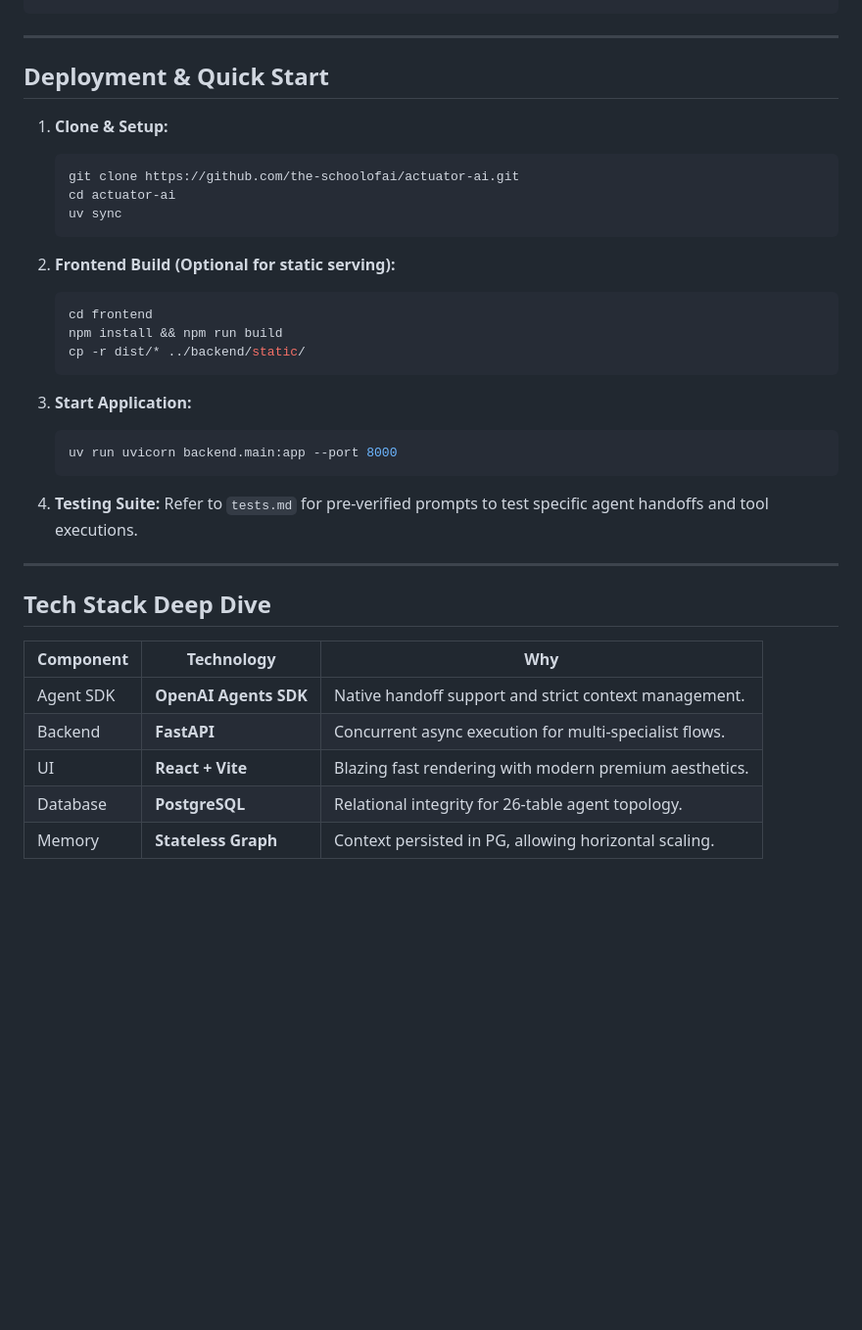
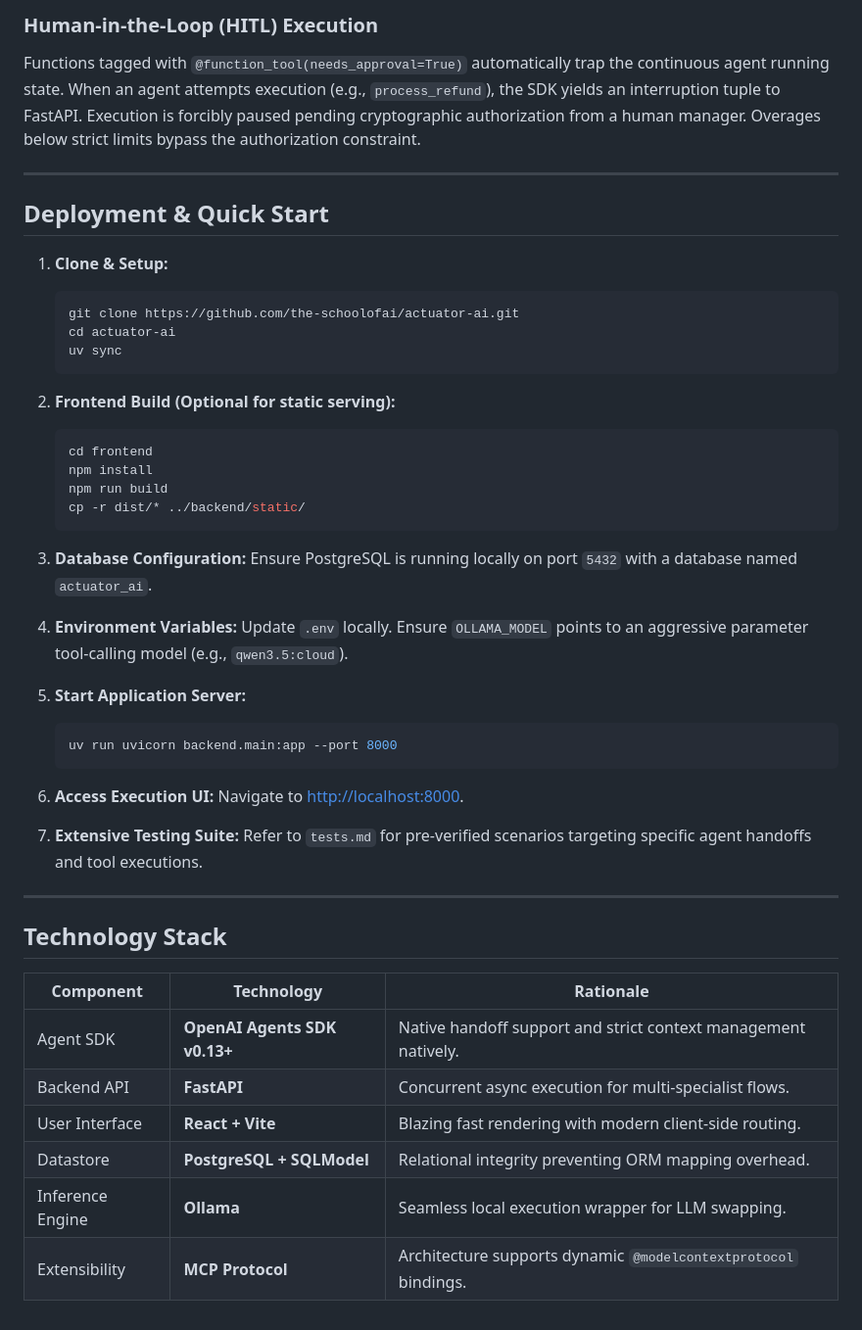
Before and after one commit to PatheticUser/Actuator-AI, a Markdown page: README.md, the part around one of its changes. Shown at 98% size. Rendered like a GitHub page; blank space fills up the shorter version.

````diff
--- a/README.md
+++ b/README.md
@@ -48,3 +59,5 @@ actuator-ai/
+### Human-in-the-Loop (HITL) Execution
+Functions tagged with `@function_tool(needs_approval=True)` automatically trap the continuous agent running state. When an agent attempts execution (e.g., `process_refund`), the SDK yields an interruption tuple to FastAPI. Execution is forcibly paused pending cryptographic authorization from a human manager. Overages below strict limits bypass the authorization constraint.
 
 ---
 
@@ -60,26 +73,37 @@ actuator-ai/
 2. **Frontend Build (Optional for static serving):**
    ```bash
    cd frontend
-   npm install && npm run build
+   npm install
+   npm run build
    cp -r dist/* ../backend/static/
    ```
 
-3. **Start Application:**
+3. **Database Configuration:**
+   Ensure PostgreSQL is running locally on port `5432` with a database named `actuator_ai`.
+
+4. **Environment Variables:**
+   Update `.env` locally. Ensure `OLLAMA_MODEL` points to an aggressive parameter tool-calling model (e.g., `qwen3.5:cloud`).
+
+5. **Start Application Server:**
    ```bash
    uv run uvicorn backend.main:app --port 8000
    ```
 
-4. **Testing Suite:**
-   Refer to `tests.md` for pre-verified prompts to test specific agent handoffs and tool executions.
+6. **Access Execution UI:**
+   Navigate to [http://localhost:8000](http://localhost:8000).
+
+7. **Extensive Testing Suite:**
+   Refer to `tests.md` for pre-verified scenarios targeting specific agent handoffs and tool executions.
 
 ---
 
-## Tech Stack Deep Dive
+## Technology Stack
 
-| Component | Technology | Why |
+| Component | Technology | Rationale |
 |---|---|---|
-| Agent SDK | **OpenAI Agents SDK** | Native handoff support and strict context management. |
-| Backend | **FastAPI** | Concurrent async execution for multi-specialist flows. |
-| UI | **React + Vite** | Blazing fast rendering with modern premium aesthetics. |
-| Database | **PostgreSQL** | Relational integrity for 26-table agent topology. |
-| Memory | **Stateless Graph** | Context persisted in PG, allowing horizontal scaling. |
+| Agent SDK | **OpenAI Agents SDK v0.13+** | Native handoff support and strict context management natively. |
+| Backend API | **FastAPI** | Concurrent async execution for multi-specialist flows. |
+| User Interface | **React + Vite** | Blazing fast rendering with modern client-side routing. |
+| Datastore | **PostgreSQL + SQLModel** | Relational integrity preventing ORM mapping overhead. |
+| Inference Engine | **Ollama** | Seamless local execution wrapper for LLM swapping. |
+| Extensibility | **MCP Protocol** | Architecture supports dynamic `@modelcontextprotocol` bindings. |
````
Also changed, not shown: other parts of README.md (+32 -21 lines).
